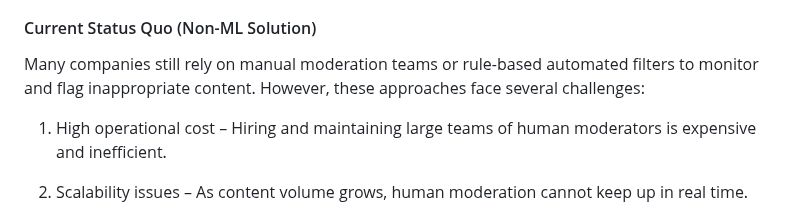
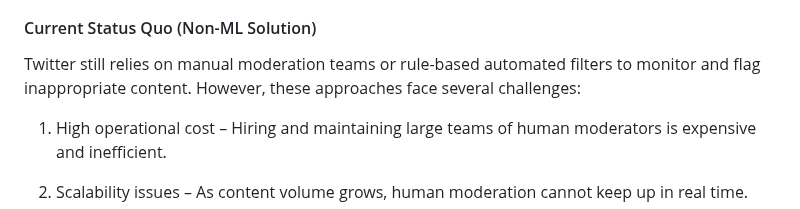
Before and after one commit to revforyou/Content_Moderation_System, a Markdown page: README.md, the part around the change. Drawn GitHub-style.

```diff
--- a/README.md
+++ b/README.md
@@ -4,7 +4,7 @@
 Content moderation is a critical requirement for businesses that operate online platforms such as social media platforms, e-commerce marketplaces, discussion forums, and video-sharing platforms. These businesses ensure that harmful, offensive, or illegal content is not published, thereby maintaining compliance with policies, protecting users, and preventing reputational damage. A main area of focus our machine learning system that can identify toxicity in online conversations, where toxicity is defined as obscene, threatning, insulting, identity attack or sexually explicit. Our target customer is Twitter.
 
 #### Current Status Quo (Non-ML Solution)
-Many companies still rely on manual moderation teams or rule-based automated filters to monitor and flag inappropriate content. However, these approaches face several challenges:
+Twitter still relies on manual moderation teams or rule-based automated filters to monitor and flag inappropriate content. However, these approaches face several challenges:
 
 1. High operational cost – Hiring and maintaining large teams of human moderators is expensive and inefficient.
 
```
